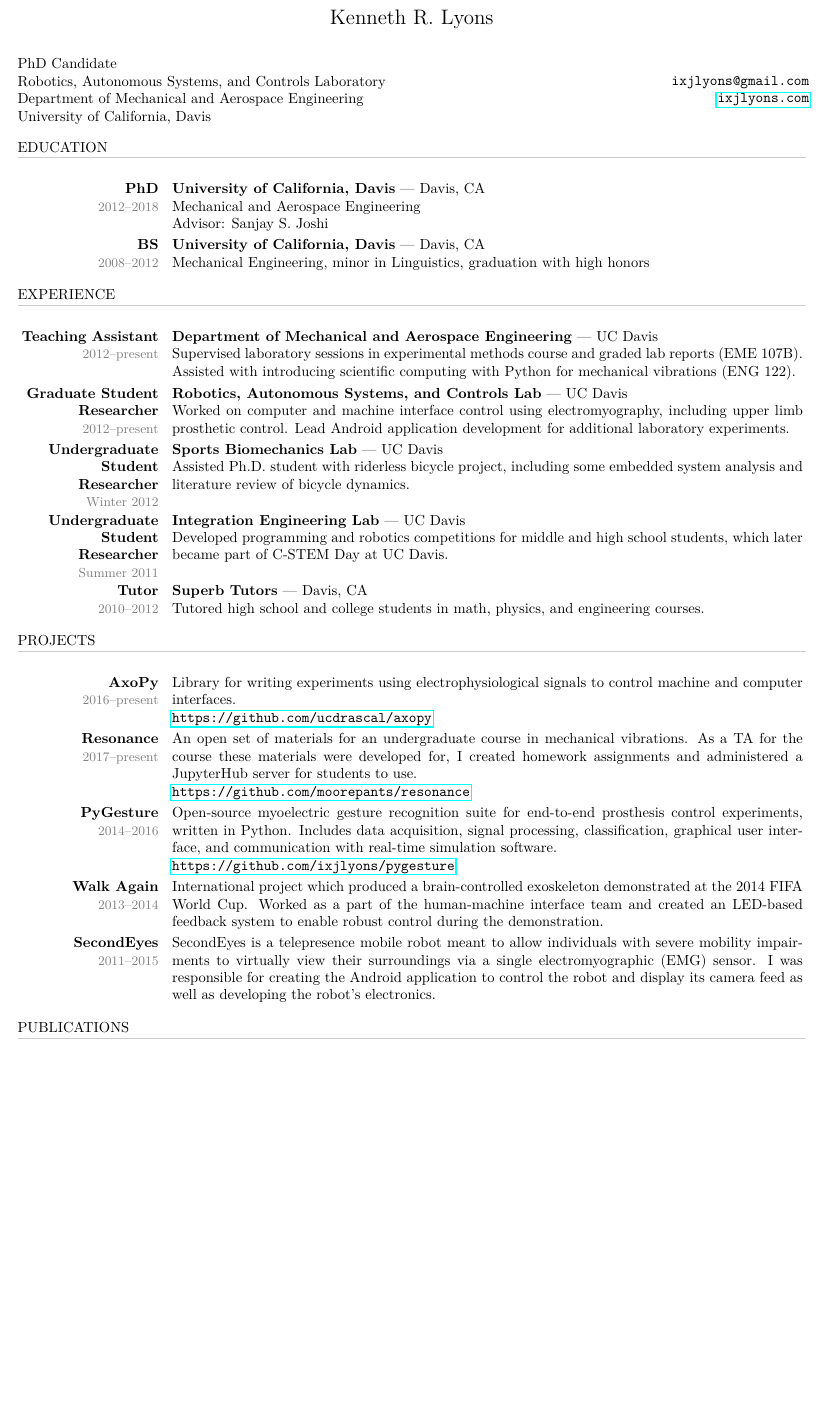
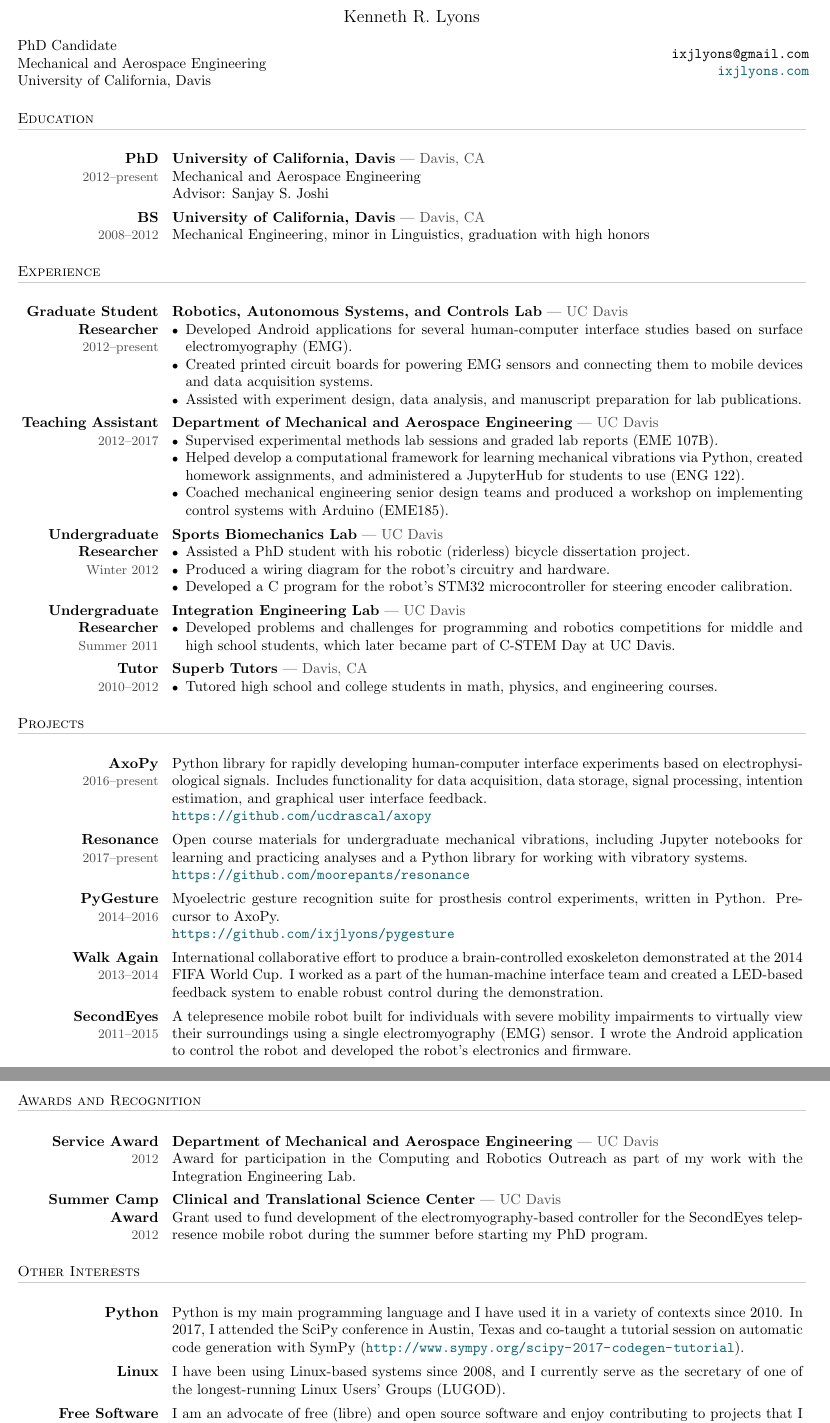
Before and after one commit to ixjlyons/cv, a LaTeX CV (cv.tex): part of page 1 of 2 before the commit and two parts of pages 1 and 2 of 3 after it, the two joined at a grey line, cut so that both start at the same text, the shorter picture padded with empty space. Compiled offline with pdfLaTeX.

Commit message:
Lots of content improvement and some style changes.

```diff
--- a/cv.tex
+++ b/cv.tex
@@ -57,15 +75,12 @@
-{\Large Kenneth R. Lyons}
+{\large Kenneth R. Lyons}
 \end{center}
-
-\vspace{1em}
 
 % left side contact info
 \hspace*{-\parindent}%
 \begin{minipage}[ht]{0.6\textwidth}
 \begin{flushleft}
     PhD Candidate\\
-    Robotics, Autonomous Systems, and Controls Laboratory\\
-    Department of Mechanical and Aerospace Engineering\\
+    Mechanical and Aerospace Engineering\\
     University of California, Davis
 \end{flushleft}
 \end{minipage}
@@ -95,95 +111,146 @@
 \end{longtable}
 
 
-%\section*{Awards and Recognition}
-%\begin{tabular}{L!{\VRule}R}
-%    2012
-%        & UC Davis Department of Mechanical and Aerospace Engineering Service
-%            Award, for participation in the Computing and Robotics Outreach
-%            Club\\
-%    [5pt]
-%    2012
-%        & UC Davis Clinical and Translational Science Center / College of
-%            Engineering Summer Camp Program\\
-%\end{tabular}
-
 \section*{Experience}
 
+\vspace*{-\baselineskip}
 \begin{longtable}{cc}
-    \LCol{Teaching Assistant}{2012--present}
-        & \RColFancy%
+    \LCol{Graduate Student Researcher}{2012--present}
+    & \RColList%
+        {Robotics, Autonomous Systems, and Controls Lab}
+        {UC Davis}
+        {\begin{itemize}
+            \item Developed Android applications for several human-computer
+            interface studies based on surface electromyography (EMG).
+            \item Created printed circuit boards for powering EMG sensors and
+            connecting them to mobile devices and data acquisition systems.
+            \item Assisted with experiment design, data analysis, and
+            manuscript preparation for lab publications.
+         \end{itemize}}\\
+    \LCol{Teaching Assistant}{2012--2017}
+    & \RColList%
         {Department of Mechanical and Aerospace Engineering}
         {UC Davis}
-            {Supervised laboratory sessions in experimental methods course and
-            graded lab reports (EME 107B). Assisted with introducing scientific
-            computing with Python for mechanical vibrations (ENG 122).}\\
-    \LCol{Graduate Student Researcher}{2012--present}
-        & \RColFancy%
-            {Robotics, Autonomous Systems, and Controls Lab}
-            {UC Davis}
-            {Worked on computer and machine interface control using
-            electromyography, including upper limb prosthetic control. Lead
-            Android application development for additional laboratory
-            experiments.}\\
-    \LCol{Undergraduate Student Researcher}{Winter 2012}
-        & \RColFancy%
+        {\begin{itemize}
+            \item Supervised experimental methods lab sessions and graded lab
+            reports (EME 107B).
+            \item Helped develop a computational framework for learning
+            mechanical vibrations via Python, created homework assignments,
+            and administered a JupyterHub for students to use (ENG 122).
+            \item Coached mechanical engineering senior design teams and
+            produced a workshop on implementing control systems with Arduino
+            (EME185).
+         \end{itemize}}\\
+    \LCol{Undergraduate Researcher}{Winter 2012}
+    & \RColList%
         {Sports Biomechanics Lab}
         {UC Davis}
-            {Assisted Ph.D. student with riderless bicycle project, including
-            some embedded system analysis and literature review of bicycle
-            dynamics.}\\
-    \LCol{Undergraduate Student Researcher}{Summer 2011}
-        & \RColFancy%
+        {\begin{itemize}
+            \item Assisted a PhD student with his robotic (riderless) bicycle
+            dissertation project.
+            \item Produced a wiring diagram for the robot's circuitry and
+            hardware.
+            \item Developed a C program for the robot's STM32 microcontroller
+            for steering encoder calibration.
+         \end{itemize}}\\
+    \LCol{Undergraduate Researcher}{Summer 2011}
+    & \RColList%
         {Integration Engineering Lab}
         {UC Davis}
-            {Developed programming and robotics competitions for middle and
-            high school students, which later became part of C-STEM Day at UC
-            Davis.}\\
+        {\begin{itemize}
+            \item Developed problems and challenges for programming and
+            robotics competitions for middle and high school students, which
+            later became part of C-STEM Day at UC Davis.
+         \end{itemize}}\\
     \LCol{Tutor}{2010--2012}
-        & \RColFancy%
+    & \RColList%
         {Superb Tutors}
         {Davis, CA}
-            {Tutored high school and college students in math, physics, and
-            engineering courses.}
+        {\begin{itemize}
+            \item Tutored high school and college students in math, physics,
+            and engineering courses.
+         \end{itemize}}
 \end{longtable}
+
 
 \section*{Projects}
 
+\vspace*{-\baselineskip}
 \begin{longtable}{cc}
     \LCol{AxoPy}{2016--present}
         & \RCol%
-            {Library for writing experiments using electrophysiological signals
-            to control machine and computer interfaces.\\
+            {Python library for rapidly developing human-computer interface
+            experiments based on electrophysiological signals. Includes
+            functionality for data acquisition, data storage, signal
+            processing, intention estimation, and graphical user interface
+            feedback.\\
             \url{https://github.com/ucdrascal/axopy}}\\
     \LCol{Resonance}{2017--present}
         & \RCol%
-            {An open set of materials for an undergraduate course in mechanical
-            vibrations. As a TA for the course these materials were developed
-            for, I created homework assignments and administered a JupyterHub
-            server for students to use.\\
+            {Open course materials for undergraduate mechanical vibrations,
+            including Jupyter notebooks for learning and practicing analyses
+            and a Python library for working with vibratory systems.\\
             \url{https://github.com/moorepants/resonance}}\\
     \LCol{PyGesture}{2014--2016}
         & \RCol%
-            {Open-source myoelectric gesture recognition suite for end-to-end
-            prosthesis control experiments, written in Python. Includes data
-            acquisition, signal processing, classification, graphical user
-            interface, and communication with real-time simulation software.\\
+            {Myoelectric gesture recognition suite for prosthesis control
+            experiments, written in Python. Pre-cursor to AxoPy.\\
             \url{https://github.com/ixjlyons/pygesture}}\\
     \LCol{Walk Again}{2013--2014}
         & \RCol%
-            {International project which produced a brain-controlled
-            exoskeleton demonstrated at the 2014 FIFA World Cup. Worked as
-            a part of the human-machine interface team and created an LED-based
+            {International collaborative effort to produce a brain-controlled
+            exoskeleton demonstrated at the 2014 FIFA World Cup. I worked as
+            a part of the human-machine interface team and created a LED-based
             feedback system to enable robust control during the
             demonstration.}\\
     \LCol{SecondEyes}{2011--2015}
         & \RCol%
-            {SecondEyes is a telepresence mobile robot meant to allow
-            individuals with severe mobility impairments to virtually view
-            their surroundings via a single electromyographic (EMG) sensor.
-            I was responsible for creating the Android application to control
-            the robot and display its camera feed as well as developing the
-            robot's electronics.}\\
+            {A telepresence mobile robot built for individuals with severe
+            mobility impairments to virtually view their surroundings using
+            a single electromyography (EMG) sensor. I wrote the Android
+            application to control the robot and developed the robot's
+            electronics and firmware.}\\
+\end{longtable}
+
+
+\section*{Awards and Recognition}
+
+\vspace*{-\baselineskip}
+\begin{longtable}{cc}
+    \LCol{Service Award}{2012}
+        & \RColFancy%
+            {Department of Mechanical and Aerospace Engineering}
+            {UC Davis}
+            {Award for participation in the Computing and Robotics Outreach
+            as part of my work with the Integration Engineering Lab.}\\
+    \LCol{Summer Camp Award}{2012}
+        & \RColFancy%
+            {Clinical and Translational Science Center}
+            {UC Davis}
+            {Grant used to fund development of the electromyography-based
+            controller for the SecondEyes telepresence mobile robot during the
+            summer before starting my PhD program.}
+\end{longtable}
+
+
+\section*{Other Interests}
+
+\vspace*{-\baselineskip}
+\begin{longtable}{cc}
+    \LCol{Python}{}
+        & \RCol{Python is my main programming language and I have used it in
+        a variety of contexts since 2010. In 2017, I attended the SciPy
+        conference in Austin, Texas and co-taught a tutorial session on
+        automatic code generation with SymPy
+        (\url{http://www.sympy.org/scipy-2017-codegen-tutorial}).}\\
+    \LCol{Linux}{}
+        & \RCol{I have been using Linux-based systems since 2008, and
+        I currently serve as the secretary of one of the longest-running Linux
+        Users' Groups (LUGOD).}\\
+    \LCol{Free Software}{}
+        & \RCol{I am an advocate of free (libre) and open source software and
+        enjoy contributing to projects that I use. I have aimed to make most of
+        my work as a PhD student available under permissive licenses.}
 \end{longtable}
 
 
```
Also changed, not shown: cv.tex (67 more changed lines). Lines whose indentation alone changed are shown as unchanged.
